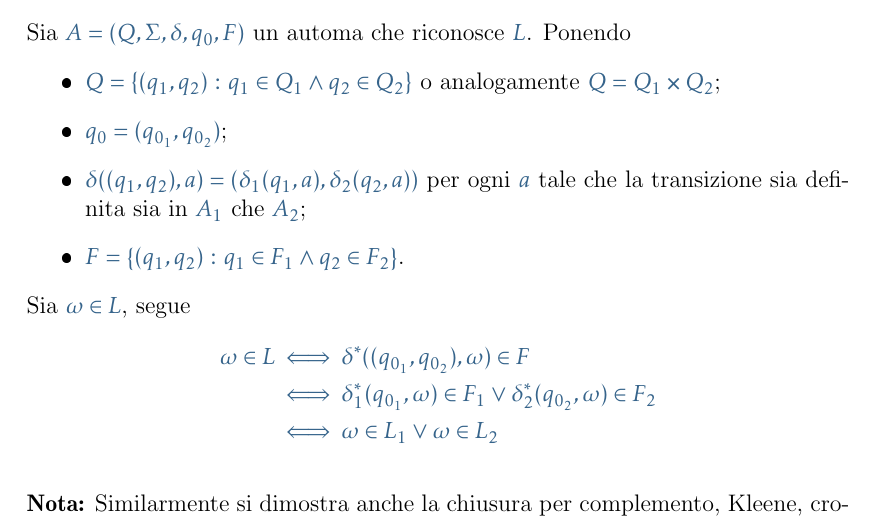
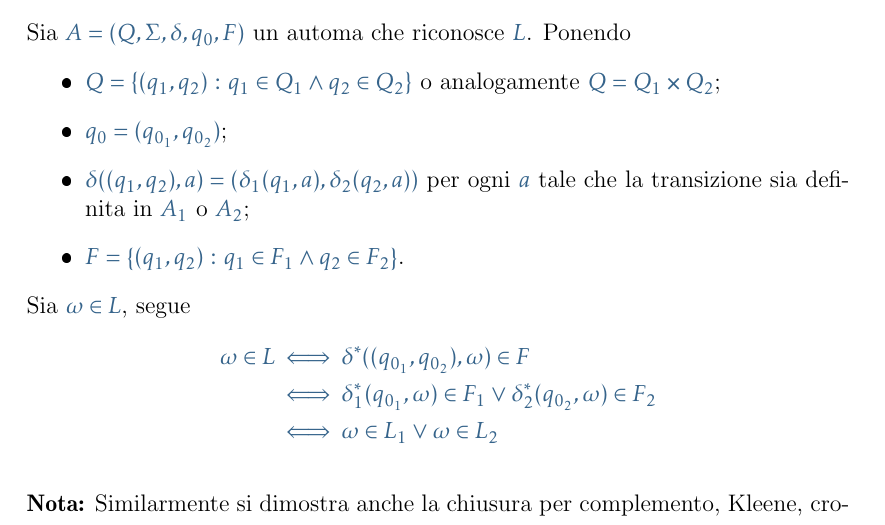
Before and after one commit to Ka-R-ma/Old-Appunti-Uni, a LaTeX document (Projects/Year II/Informatica Teorica/Main/Informatica Teorica.tex, which reads Projects/Year II/Informatica Teorica/Sezioni/Sotto Sezioni/Sottosezione 3.2 - Chiusura per unione.tex): part of page 12 of 32, cut so that both start at the same text. The pictures show the PDF file Projects/Year II/Informatica Teorica/Main/Informatica Teorica.pdf that the author committed with the source.

Commit message:
Teorica
Fix

```diff
--- a/Projects/Year II/Informatica Teorica/Sezioni/Sotto Sezioni/Sottosezione 3.2 - Chiusura per unione.tex
+++ b/Projects/Year II/Informatica Teorica/Sezioni/Sotto Sezioni/Sottosezione 3.2 - Chiusura per unione.tex
@@ -13,7 +13,7 @@
         \begin{itemize}
             \item \(Q = \set{(q_{1}, q_{2})}{q_{1} \in Q_{1} \land q_{2} \in Q_{2}}\) o analogamente \(Q = Q_{1} \cp Q_{2}\);
             \item \(q_{0} = (q_{0_{1}}, q_{0_{2}})\);
-            \item \(\delta((q_{1}, q_{2}), a) = (\delta_{1}(q_{1}, a), \delta_{2}(q_{2}, a))\) per ogni \(a\) tale che la transizione sia definita sia in \(A_{1} \text{che} A_{2}\);
+            \item \(\delta((q_{1}, q_{2}), a) = (\delta_{1}(q_{1}, a), \delta_{2}(q_{2}, a))\) per ogni \(a\) tale che la transizione sia definita in \(A_{1} \text{o} A_{2}\);
             \item \(F = \set{(q_{1}, q_{2})}{q_{1} \in F_{1} \land q_{2} \in F_{2}}\).
         \end{itemize}
 
```
Also changed, not shown: Projects/Year II/Informatica Teorica/Main/Informatica Teorica.pdf.
